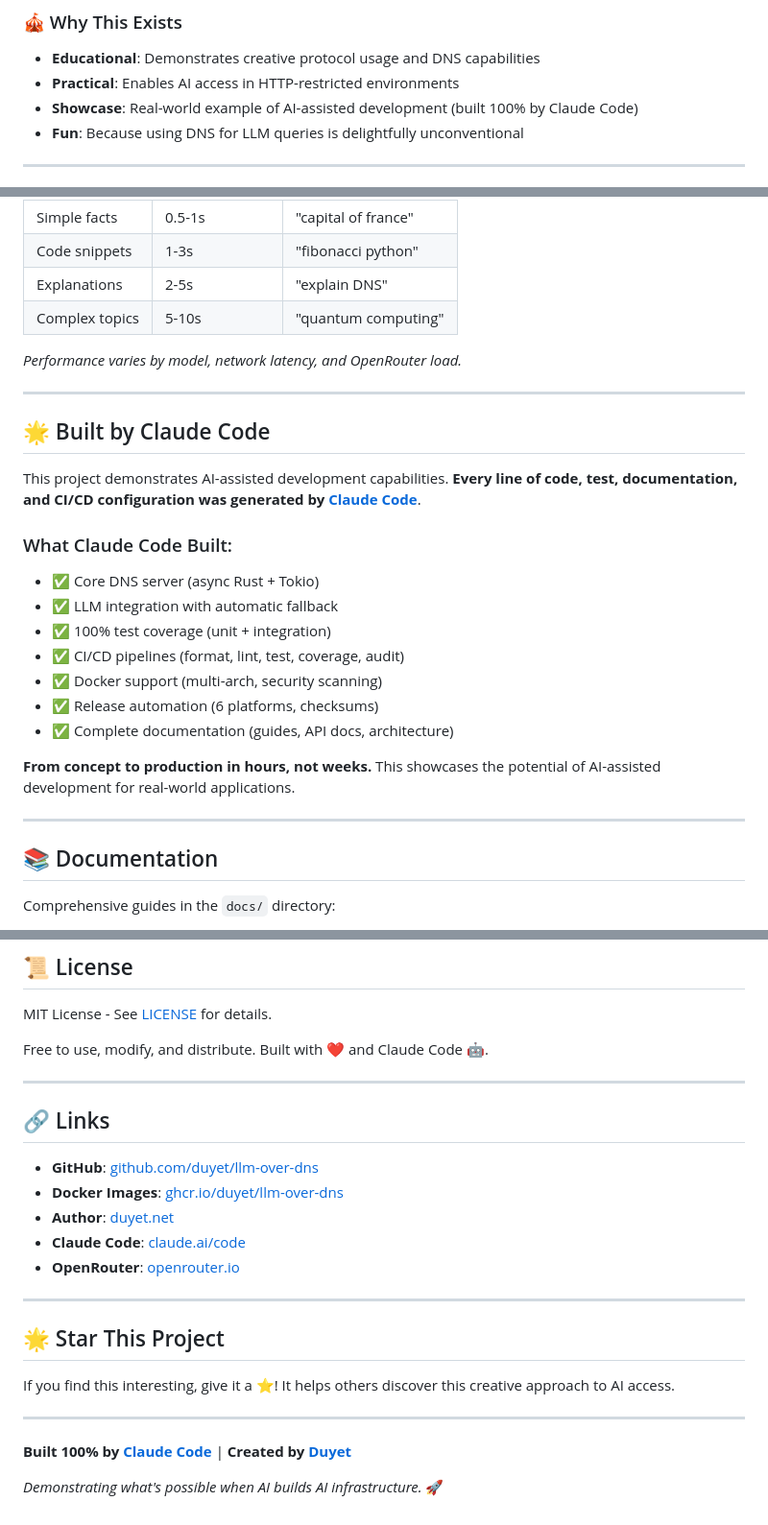
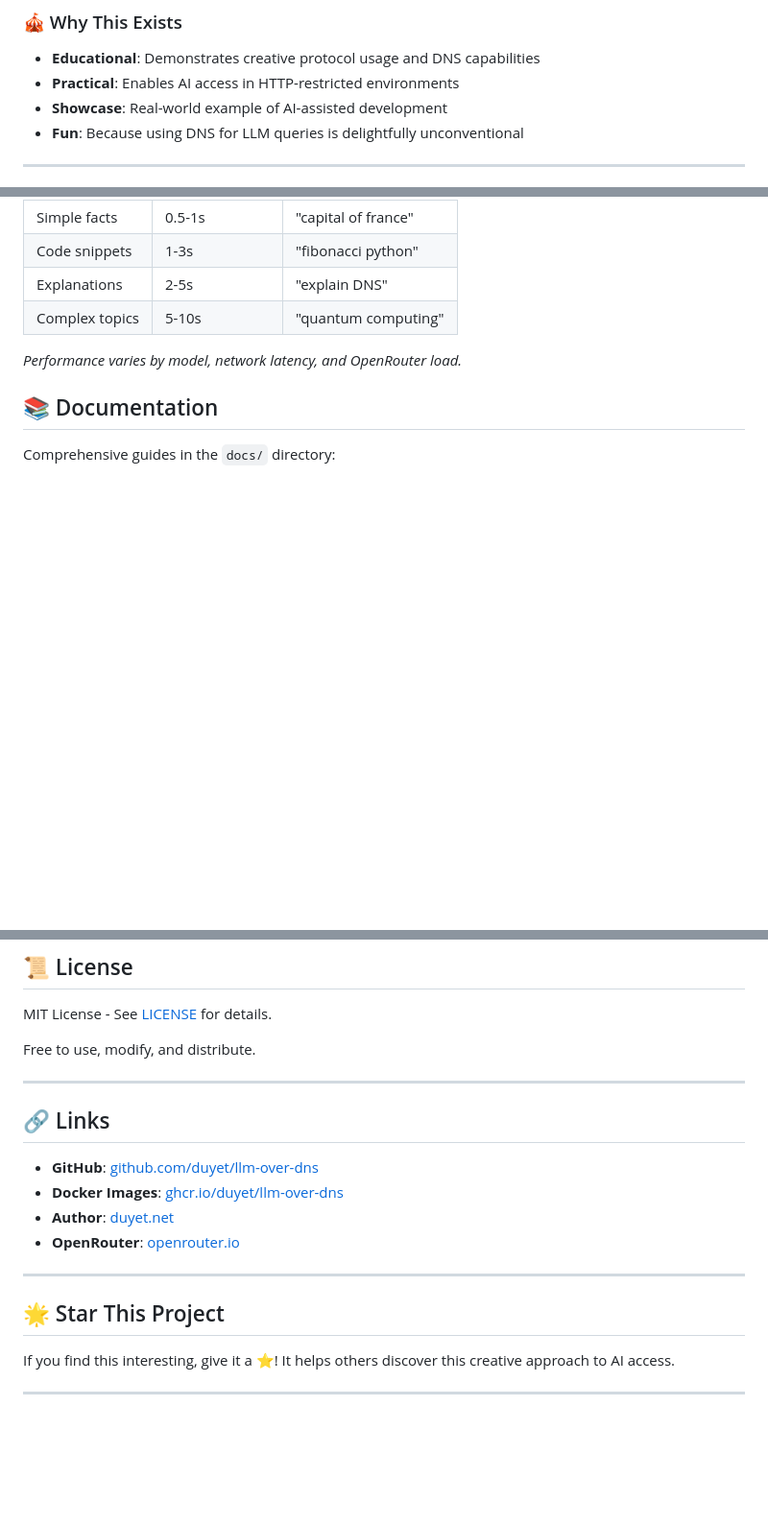
Before and after one commit to duyet/llm-over-dns, a Markdown page: README.md, 3 parts joined by grey strips. Shown at 96% size. GitHub-like rendering; blank space fills up the shorter version.

Commit message:
docs: clean up AI showcase branding from README.md

```diff
--- a/README.md
+++ b/README.md
@@ -38,7 +36,7 @@ dig @localhost -p 5353 'explain quantum computing in simple terms' TXT +short
 
 - **Educational**: Demonstrates creative protocol usage and DNS capabilities
 - **Practical**: Enables AI access in HTTP-restricted environments
-- **Showcase**: Real-world example of AI-assisted development (built 100% by Claude Code)
+- **Showcase**: Real-world example of AI-assisted development
 - **Fun**: Because using DNS for LLM queries is delightfully unconventional
 
 ---
@@ -371,26 +369,6 @@ All checks must pass before merge. See [.github/workflows/](.github/workflows/)
 
 *Performance varies by model, network latency, and OpenRouter load.*
 
----
-
-## 🌟 Built by Claude Code
-
-This project demonstrates AI-assisted development capabilities. **Every line of code, test, documentation, and CI/CD configuration was generated by [Claude Code](https://claude.ai/code)**.
-
-### What Claude Code Built:
-
-- ✅ Core DNS server (async Rust + Tokio)
-- ✅ LLM integration with automatic fallback
-- ✅ 100% test coverage (unit + integration)
-- ✅ CI/CD pipelines (format, lint, test, coverage, audit)
-- ✅ Docker support (multi-arch, security scanning)
-- ✅ Release automation (6 platforms, checksums)
-- ✅ Complete documentation (guides, API docs, architecture)
-
-**From concept to production in hours, not weeks.** This showcases the potential of AI-assisted development for real-world applications.
-
----
-
 ## 📚 Documentation
 
 Comprehensive guides in the `docs/` directory:
@@ -442,7 +420,7 @@ git push origin feature/my-feature
 
 MIT License - See [LICENSE](LICENSE) for details.
 
-Free to use, modify, and distribute. Built with ❤️ and Claude Code 🤖.
+Free to use, modify, and distribute.
 
 ---
 
@@ -451,7 +429,6 @@ Free to use, modify, and distribute. Built with ❤️ and Claude Code 🤖.
 - **GitHub**: [github.com/duyet/llm-over-dns](https://github.com/duyet/llm-over-dns)
 - **Docker Images**: [ghcr.io/duyet/llm-over-dns](https://ghcr.io/duyet/llm-over-dns)
 - **Author**: [duyet.net](https://duyet.net)
-- **Claude Code**: [claude.ai/code](https://claude.ai/code)
 - **OpenRouter**: [openrouter.io](https://openrouter.io)
 
 ---
@@ -461,7 +438,3 @@ Free to use, modify, and distribute. Built with ❤️ and Claude Code 🤖.
 If you find this interesting, give it a ⭐! It helps others discover this creative approach to AI access.
 
 ---
-
-**Built 100% by [Claude Code](https://claude.ai/code)** | **Created by [Duyet](https://duyet.net)**
-
-*Demonstrating what's possible when AI builds AI infrastructure.* 🚀
```
Also changed, not shown: other parts of README.md (+0 -2 lines).
